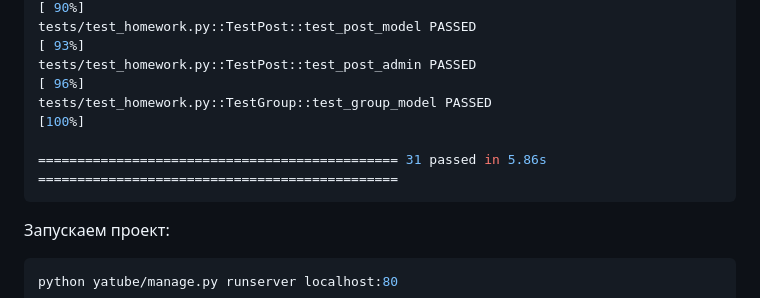
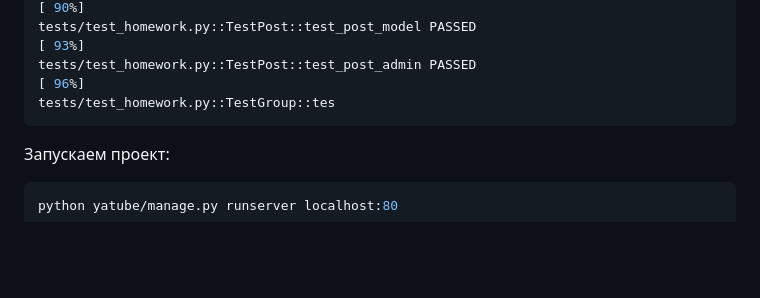
Before and after one commit to kamoddj/Yatube, a Markdown page: README.md, the part around the change. GitHub-like rendering; blank space fills up the shorter version.

````diff
--- a/README.md
+++ b/README.md
@@ -147,9 +147,7 @@ tests/test_comment.py::TestComment::test_comment_model PASSED
 tests/test_follow.py::TestFollow::test_follow PASSED                                                                 [ 90%]
 tests/test_homework.py::TestPost::test_post_model PASSED                                                             [ 93%]
 tests/test_homework.py::TestPost::test_post_admin PASSED                                                             [ 96%]
-tests/test_homework.py::TestGroup::test_group_model PASSED                                                           [100%]
-
-============================================== 31 passed in 5.86s ==============================================
+tests/test_homework.py::TestGroup::tes
 ```
 
 Запускаем проект:
````
